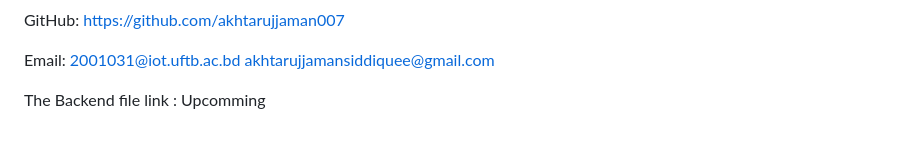
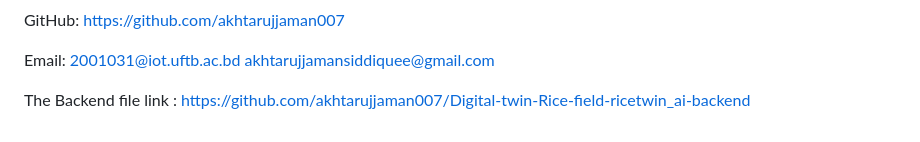
Before and after one commit to akhtarujjaman007/Digital-twin-Rice-field-ricetwin_ai-, a Markdown page: README.md, the part around the change. Rendered like a GitHub page.

```diff
--- a/README.md
+++ b/README.md
@@ -218,4 +218,4 @@ Email:
 2001031@iot.uftb.ac.bd
 akhtarujjamansiddiquee@gmail.com
 
-The Backend file link : Upcomming
+The Backend file link : https://github.com/akhtarujjaman007/Digital-twin-Rice-field-ricetwin_ai-backend
```
